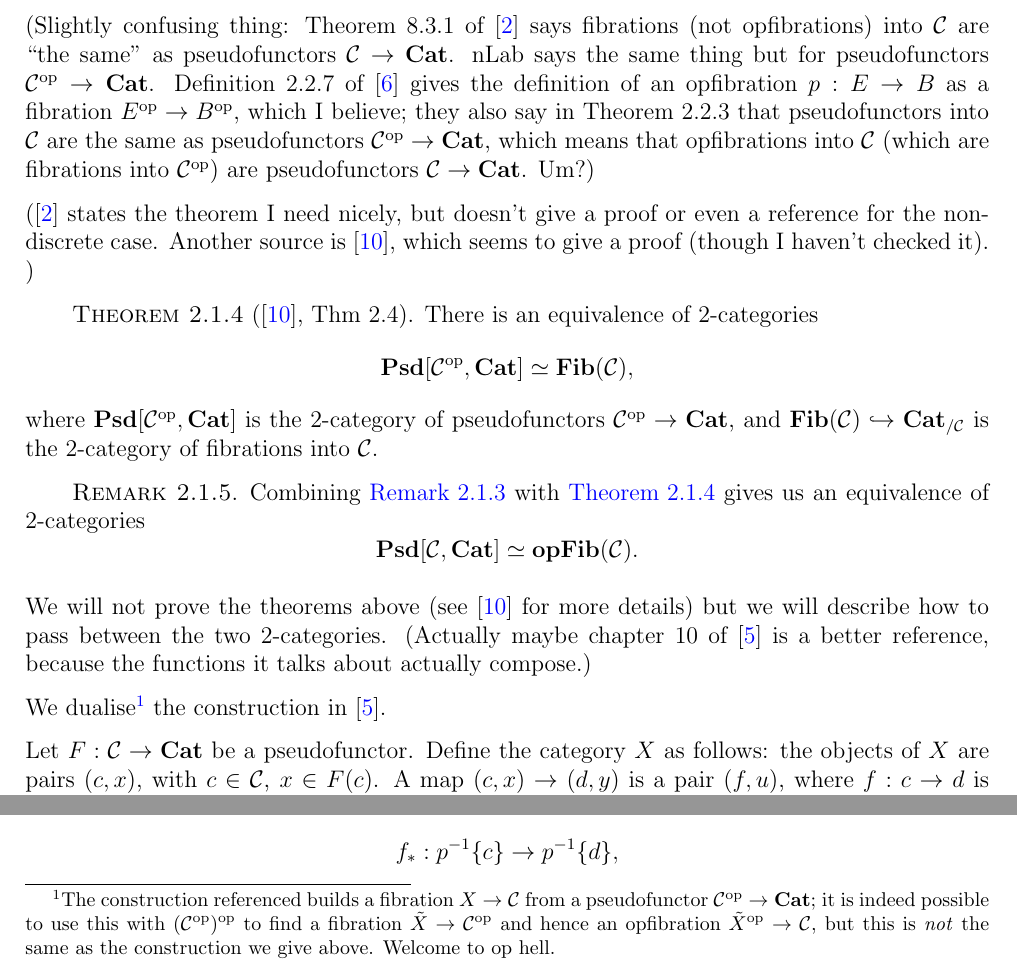
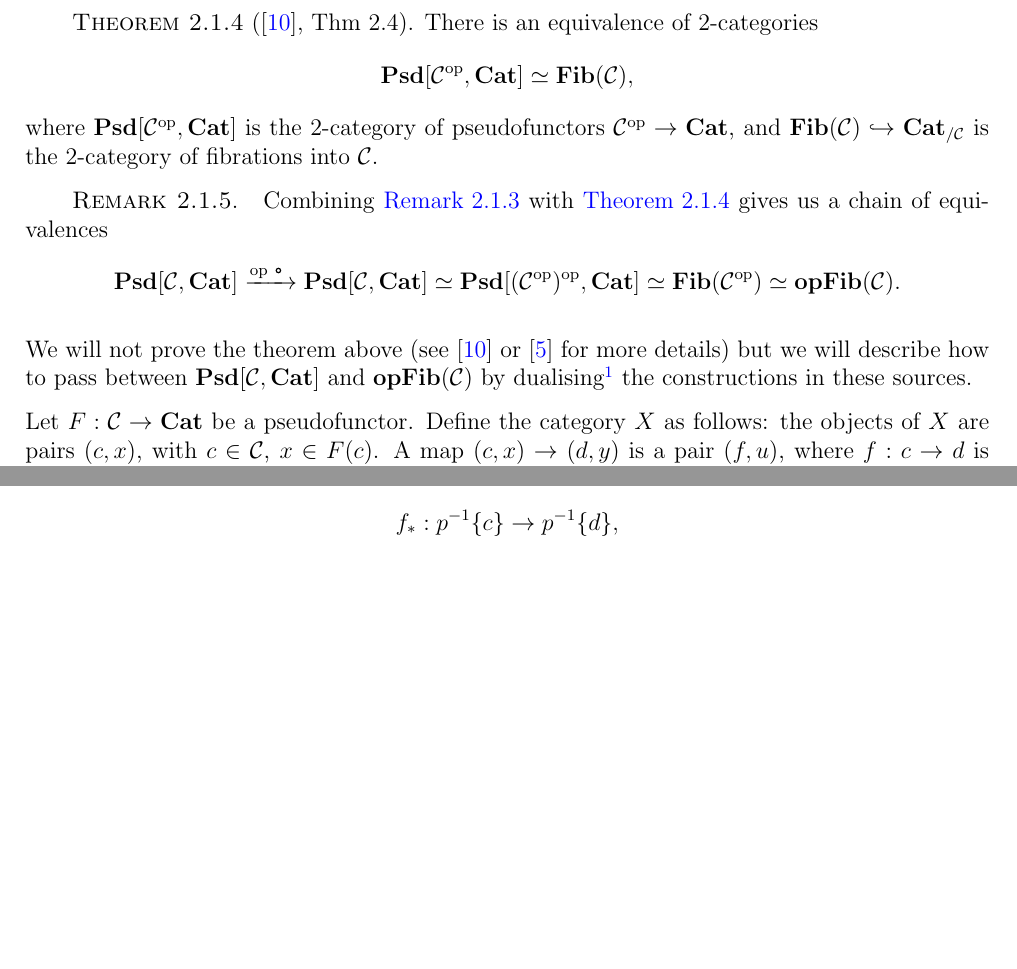
Before and after one commit to al-ramsey/MMGT, a LaTeX document (MMGT.tex): two parts of page 4 of 15 before the commit and two parts of page 4 of 14 after it, joined at a grey line, cut at the place of the change, the shorter picture padded with empty space. Compiled offline with pdfLaTeX.

Commit message:
continue exploring op hell and remove various comments

```diff
--- a/MMGT.tex
+++ b/MMGT.tex
@@ -110,7 +110,7 @@
 \date{\vspace{-5ex}}
 
 \counterwithin{figure}{section}
-
+\newcommand{\circo}{~\raisebox{1pt}{\tikz \draw[line width=0.6pt] circle(1.1pt);}~}
 
 \begin{document}
 \maketitle
@@ -227,9 +227,7 @@ We will usually refer to Grothendieck (op)fibrations as just (op)fibrations for
 A functor \(p : X \to \mathcal{C}\) is an opfibration if and only if \(p^{\text{op}} : X^{\text{op}}\to \mathcal{C}^{\text{op}}\) is a fibration. We give the definition of an opfibration explicitly, since we will be working with these more often than fibrations.
 \end{remark}
 
-(Slightly confusing thing: Theorem 8.3.1 of \autocite{categorical} says fibrations (not opfibrations) into \(\mathcal{C}\) are ``the same" as pseudofunctors \(\mathcal{C} \to \textbf{Cat}\). nLab says the same thing but for pseudofunctors \(\mathcal{C}^{\text{op}}\to \textbf{Cat}\). Definition 2.2.7 of \autocite{fibrational_notions} gives the definition of an opfibration \(p : E \to B\) as a fibration \(E^{\text{op}}\to B^{\text{op}}\), which I believe; they also say in Theorem 2.2.3 that pseudofunctors into \(\mathcal{C}\) are the same as pseudofunctors \(\mathcal{C}^{\text{op}}\to \textbf{Cat}\), which means that opfibrations into \(\mathcal{C}\) (which are fibrations into \(\mathcal{C}^{\text{op}}\)) are pseudofunctors \(\mathcal{C} \to \textbf{Cat}\). Um?)
-
-(\autocite{categorical} states the theorem I need nicely, but doesn't give a proof or even a reference for the non-discrete case. Another source is \autocite{monoidalgrothendieck}, which seems to give a proof (though I haven't checked it). )
+%(Slightly confusing thing: Theorem 8.3.1 of \autocite{categorical} says fibrations (not opfibrations) into \(\mathcal{C}\) are ``the same" as pseudofunctors \(\mathcal{C} \to \textbf{Cat}\). nLab says the same thing but for pseudofunctors \(\mathcal{C}^{\text{op}}\to \textbf{Cat}\). Definition 2.2.7 of \autocite{fibrational_notions} gives the definition of an opfibration \(p : E \to B\) as a fibration \(E^{\text{op}}\to B^{\text{op}}\), which I believe; they also say in Theorem 2.2.3 that pseudofunctors into \(\mathcal{C}\) are the same as pseudofunctors \(\mathcal{C}^{\text{op}}\to \textbf{Cat}\), which means that opfibrations into \(\mathcal{C}\) (which are fibrations into \(\mathcal{C}^{\text{op}}\)) are pseudofunctors \(\mathcal{C} \to \textbf{Cat}\). Um?)
 
 \begin{theorem}[{\autocite{monoidalgrothendieck}, Thm 2.4}]\label{thm:grothendieck}
 There is an equivalence of \(2\)-categories
@@ -237,14 +235,12 @@ There is an equivalence of \(2\)-categories
 where \(\textbf{Psd}[\mathcal{C}^{\text{op}}, \textbf{Cat}]\) is the \(2\)-category of pseudofunctors \(\mathcal{C}^{\text{op}}\to \textbf{Cat}\), and \(\textbf{Fib}(\mathcal{C})\hookrightarrow \textbf{Cat}_{/\mathcal{C}}\) is the \(2\)-category of fibrations into \(\mathcal{C}\).
 \end{theorem}
 
-\begin{remark}
-Combining \ref{rem:op} with \ref{thm:grothendieck} gives us an equivalence of \(2\)-categories
-\[\textbf{Psd}[\mathcal{C}, \textbf{Cat}]\simeq \textbf{opFib}(\mathcal{C}).\]
+\begin{remark}\label{rem:ophell}
+Combining \ref{rem:op} with \ref{thm:grothendieck} gives us a chain of equivalences
+\[\textbf{Psd}[\mathcal{C}, \textbf{Cat}]\xrightarrow{\text{op} \circo} \textbf{Psd}[\mathcal{C}, \textbf{Cat}]\simeq \textbf{Psd}[(\mathcal{C}^{\text{op}})^{\text{op}}, \textbf{Cat}] \simeq \textbf{Fib}(\mathcal{C}^{\text{op}}) \simeq \textbf{opFib}(\mathcal{C}).\]
 \end{remark}
 
-We will not prove the theorems above (see \autocite{monoidalgrothendieck} for more details) but we will describe how to pass between the two \(2\)-categories. (Actually maybe chapter 10 of \autocite{2dimensional} is a better reference, because the functions it talks about actually compose.)
-
-We dualise\footnote{The construction referenced builds a fibration \(X\to \mathcal{C}\) from a pseudofunctor \(\mathcal{C}^{\text{op}}\to \textbf{Cat}\); it is indeed possible to use this with \((\mathcal{C}^{\text{op}})^{\text{op}}\) to find a fibration \(\tilde X \to \mathcal{C}^{\text{op}}\) and hence an opfibration \(\tilde X^{\text{op}}\to \mathcal{C}\), but this is \textit{not} the same as the construction we give above. Welcome to op hell.} the construction in \autocite{2dimensional}.
+We will not prove the theorem above (see \autocite{monoidalgrothendieck} or \autocite{2dimensional} for more details) but we will describe how to pass between \(\textbf{Psd}[\mathcal{C}, \textbf{Cat}]\) and \(\textbf{opFib}(\mathcal{C})\) by dualising\footnote{We use the equivalences in \ref{rem:ophell}; in particular we postcompose with the equivalence \(\text{op} : \textbf{Cat}\to \textbf{Cat}\). This is to ensure that we can define the pseudofunctor \(F : \mathcal{C} \to \textbf{Cat}\) to send \(c\in \mathcal{C}\) to \(p^{-1}\{c\}\) rather than \((p^{\text{op}})^{-1}\{c\}\simeq (p^{-1}\{c\})^{\text{op}}\).} the constructions in these sources.
 
 Let \(F : \mathcal{C} \to \textbf{Cat}\) be a pseudofunctor. Define the category \(X\) as follows: the objects of \(X\) are pairs \((c, x)\), with \(c \in \mathcal{C}\), \(x \in F(c)\). A map \((c, x)\to (d, y)\) is a pair \((f, u)\), where \(f : c \to d\) is a morphism in \(\mathcal{C}\), and \(u : (Ff)(x)\to y\) is a morphism in \(F(d)\). For an object \((c, x) \in X\), the identity morphism is given by
 \[(\id_c, F^0_x : F(\id_c)(x)\to x),\]
```
Also changed, not shown: MMGT.pdf, MMGT.tex (3 more changed lines), 1 other file.
